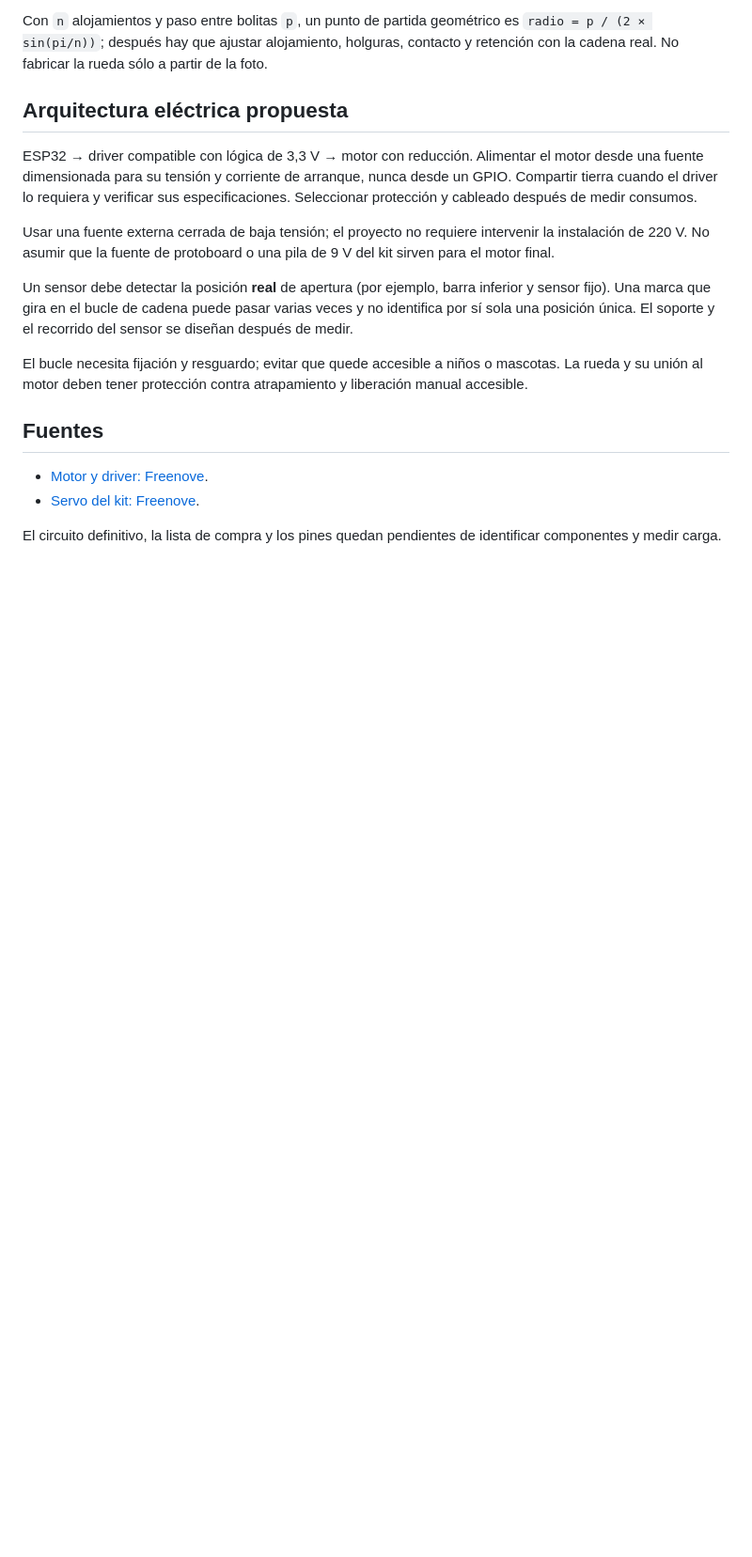
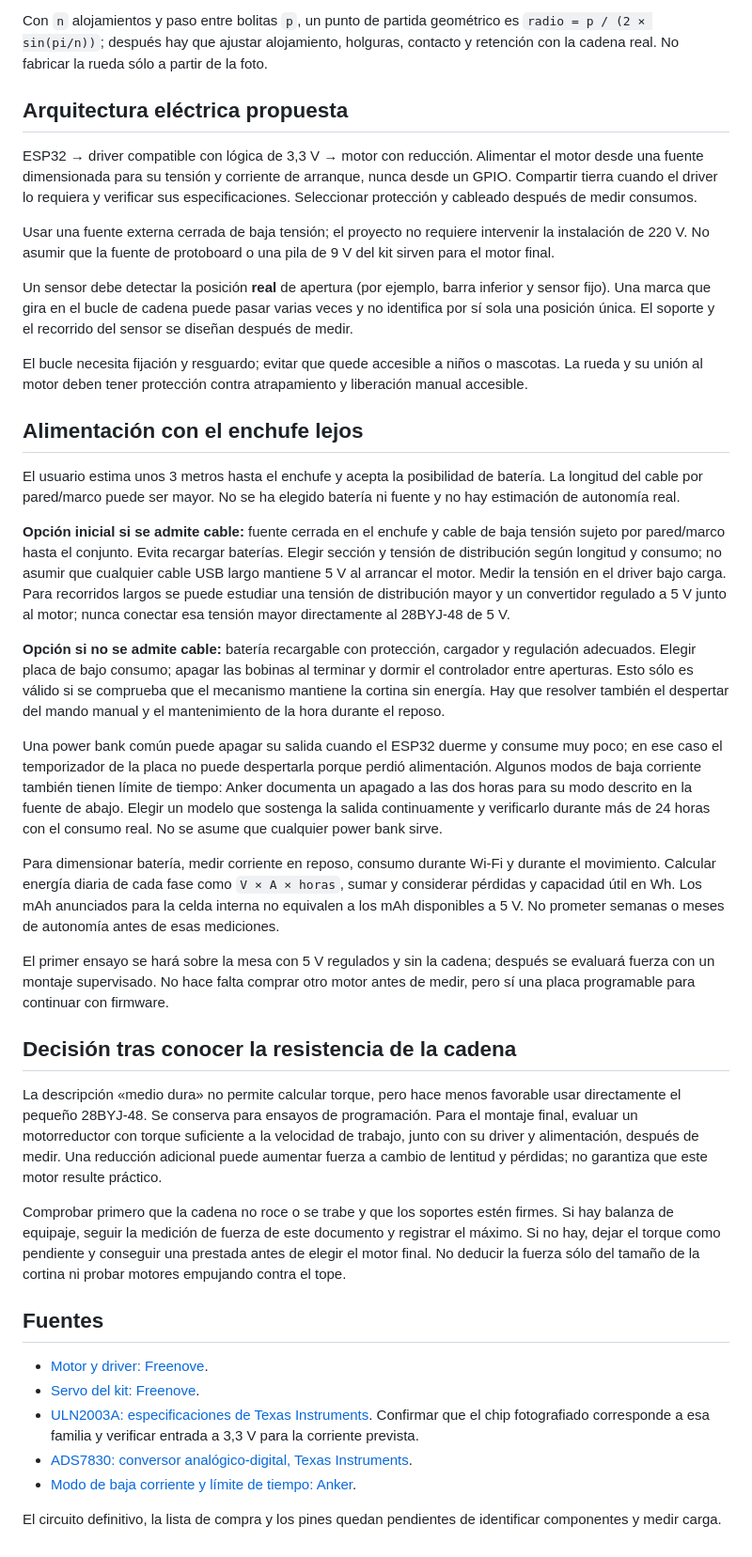
Before and after one commit to frangaming67/cortina, a Markdown page: docs/hardware.md, the part around one of its changes. Shown at 94% size. Drawn GitHub-style; blank space fills up the shorter version.

```diff
--- a/docs/hardware.md
+++ b/docs/hardware.md
@@ -49,9 +64,32 @@ Un sensor debe detectar la posición **real** de apertura (por ejemplo, barra in
 
 El bucle necesita fijación y resguardo; evitar que quede accesible a niños o mascotas. La rueda y su unión al motor deben tener protección contra atrapamiento y liberación manual accesible.
 
+## Alimentación con el enchufe lejos
+
+El usuario estima unos 3 metros hasta el enchufe y acepta la posibilidad de batería. La longitud del cable por pared/marco puede ser mayor. No se ha elegido batería ni fuente y no hay estimación de autonomía real.
+
+**Opción inicial si se admite cable:** fuente cerrada en el enchufe y cable de baja tensión sujeto por pared/marco hasta el conjunto. Evita recargar baterías. Elegir sección y tensión de distribución según longitud y consumo; no asumir que cualquier cable USB largo mantiene 5 V al arrancar el motor. Medir la tensión en el driver bajo carga. Para recorridos largos se puede estudiar una tensión de distribución mayor y un convertidor regulado a 5 V junto al motor; nunca conectar esa tensión mayor directamente al 28BYJ-48 de 5 V.
+
+**Opción si no se admite cable:** batería recargable con protección, cargador y regulación adecuados. Elegir placa de bajo consumo; apagar las bobinas al terminar y dormir el controlador entre aperturas. Esto sólo es válido si se comprueba que el mecanismo mantiene la cortina sin energía. Hay que resolver también el despertar del mando manual y el mantenimiento de la hora durante el reposo.
+
+Una power bank común puede apagar su salida cuando el ESP32 duerme y consume muy poco; en ese caso el temporizador de la placa no puede despertarla porque perdió alimentación. Algunos modos de baja corriente también tienen límite de tiempo: Anker documenta un apagado a las dos horas para su modo descrito en la fuente de abajo. Elegir un modelo que sostenga la salida continuamente y verificarlo durante más de 24 horas con el consumo real. No se asume que cualquier power bank sirve.
+
+Para dimensionar batería, medir corriente en reposo, consumo durante Wi-Fi y durante el movimiento. Calcular energía diaria de cada fase como `V × A × horas`, sumar y considerar pérdidas y capacidad útil en Wh. Los mAh anunciados para la celda interna no equivalen a los mAh disponibles a 5 V. No prometer semanas o meses de autonomía antes de esas mediciones.
+
+El primer ensayo se hará sobre la mesa con 5 V regulados y sin la cadena; después se evaluará fuerza con un montaje supervisado. No hace falta comprar otro motor antes de medir, pero sí una placa programable para continuar con firmware.
+
+## Decisión tras conocer la resistencia de la cadena
+
+La descripción «medio dura» no permite calcular torque, pero hace menos favorable usar directamente el pequeño 28BYJ-48. Se conserva para ensayos de programación. Para el montaje final, evaluar un motorreductor con torque suficiente a la velocidad de trabajo, junto con su driver y alimentación, después de medir. Una reducción adicional puede aumentar fuerza a cambio de lentitud y pérdidas; no garantiza que este motor resulte práctico.
+
+Comprobar primero que la cadena no roce o se trabe y que los soportes estén firmes. Si hay balanza de equipaje, seguir la medición de fuerza de este documento y registrar el máximo. Si no hay, dejar el torque como pendiente y conseguir una prestada antes de elegir el motor final. No deducir la fuerza sólo del tamaño de la cortina ni probar motores empujando contra el tope.
+
 ## Fuentes
 
 - [Motor y driver: Freenove](https://docs.freenove.com/projects/fnk0025/en/latest/fnk0025/codes/python-lang/Motor%20%26%20Driver.html).
 - [Servo del kit: Freenove](https://docs.freenove.com/projects/fnk0025/en/latest/fnk0025/codes/python-lang/Servo.html).
+- [ULN2003A: especificaciones de Texas Instruments](https://www.ti.com/product/ULN2003A). Confirmar que el chip fotografiado corresponde a esa familia y verificar entrada a 3,3 V para la corriente prevista.
+- [ADS7830: conversor analógico-digital, Texas Instruments](https://www.ti.com/product/ADS7830).
+- [Modo de baja corriente y límite de tiempo: Anker](https://service.anker.com/fr/article-description/What-is-Trickle-Charging-Mode).
 
 El circuito definitivo, la lista de compra y los pines quedan pendientes de identificar componentes y medir carga.
```
Also changed, not shown: other parts of docs/hardware.md (+21 -6 lines), README.md (+4 -2 lines).
